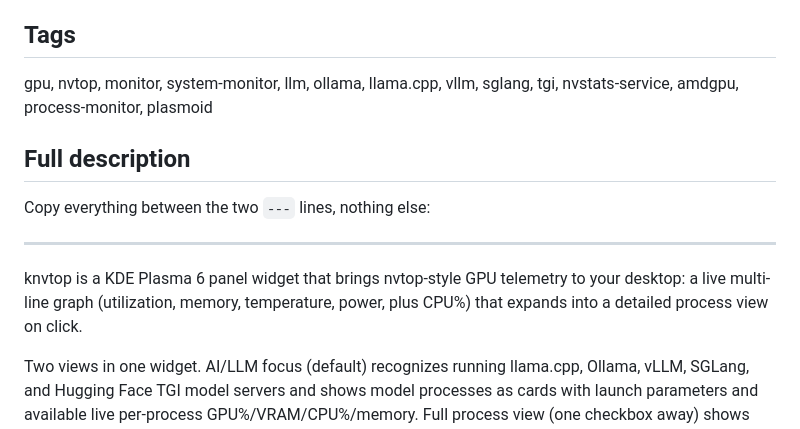
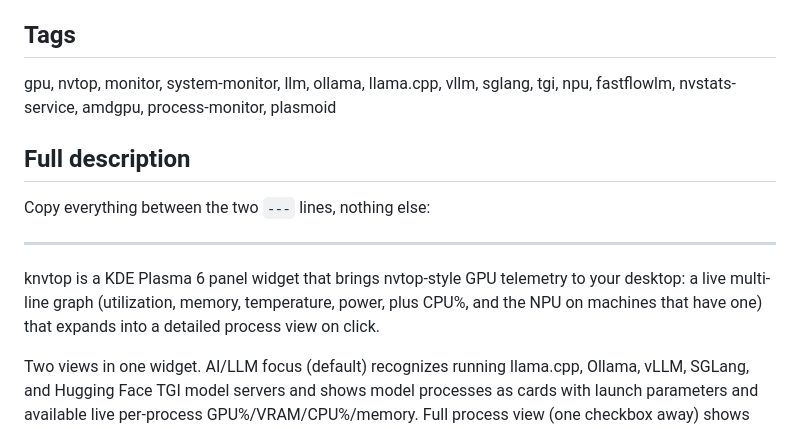
Before and after one commit to DAE51D/knvtop, a Markdown page: STORE_LISTING.md, the part around the change. GitHub-like rendering.

```diff
--- a/STORE_LISTING.md
+++ b/STORE_LISTING.md
@@ -26,7 +26,7 @@ calls the widget category)
 ## Tags
 
 gpu, nvtop, monitor, system-monitor, llm, ollama, llama.cpp, vllm, sglang,
-tgi, nvstats-service, amdgpu, process-monitor, plasmoid
+tgi, npu, fastflowlm, nvstats-service, amdgpu, process-monitor, plasmoid
 
 ## Full description
 
@@ -35,8 +35,8 @@ Copy everything between the two `---` lines, nothing else:
 ---
 knvtop is a KDE Plasma 6 panel widget that brings nvtop-style GPU
 telemetry to your desktop: a live multi-line graph (utilization, memory,
-temperature, power, plus CPU%) that expands into a detailed process view
-on click.
+temperature, power, plus CPU%, and the NPU on machines that have one) that
+expands into a detailed process view on click.
 
 Two views in one widget. AI/LLM focus (default) recognizes running
 llama.cpp, Ollama, vLLM, SGLang, and Hugging Face TGI model servers and
```
Also changed, not shown: README.md (+4 -3 lines), screenshots/config-page.png, screenshots/popup-expanded.png, screenshots/tooltip.png, 5 other files.
